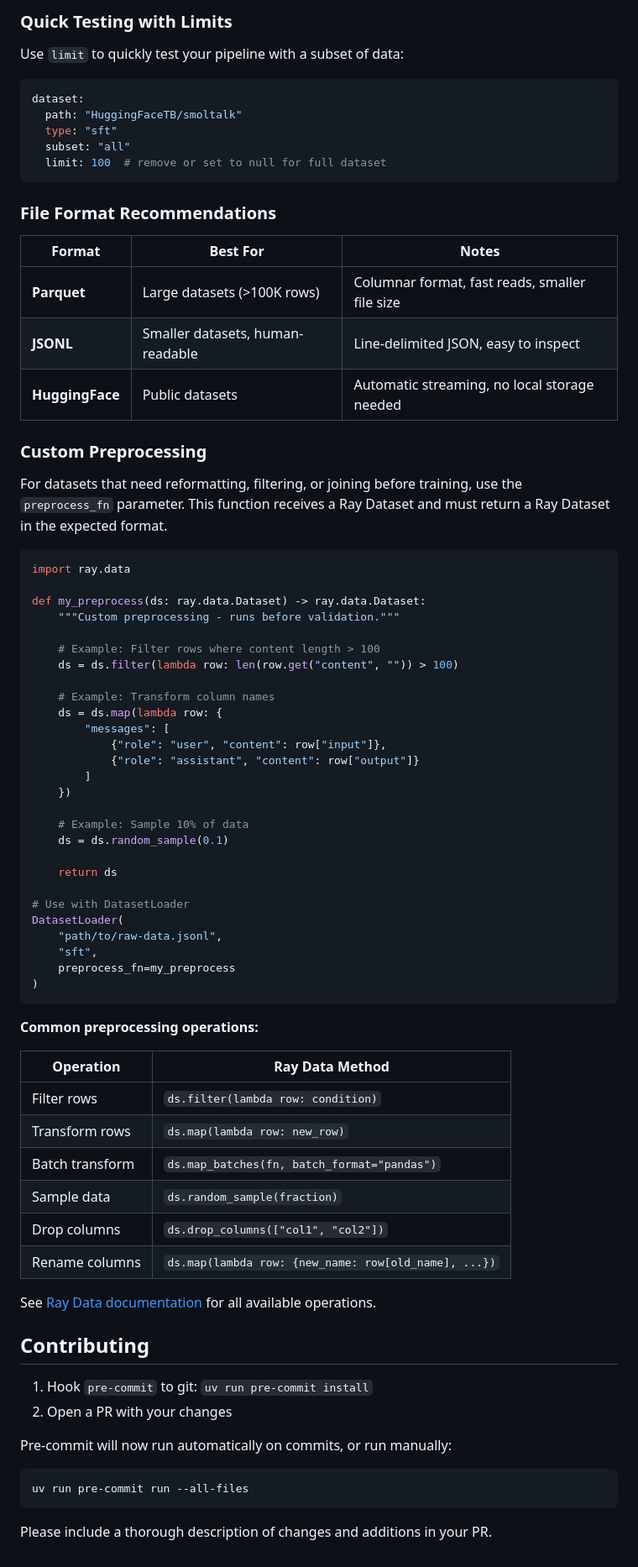
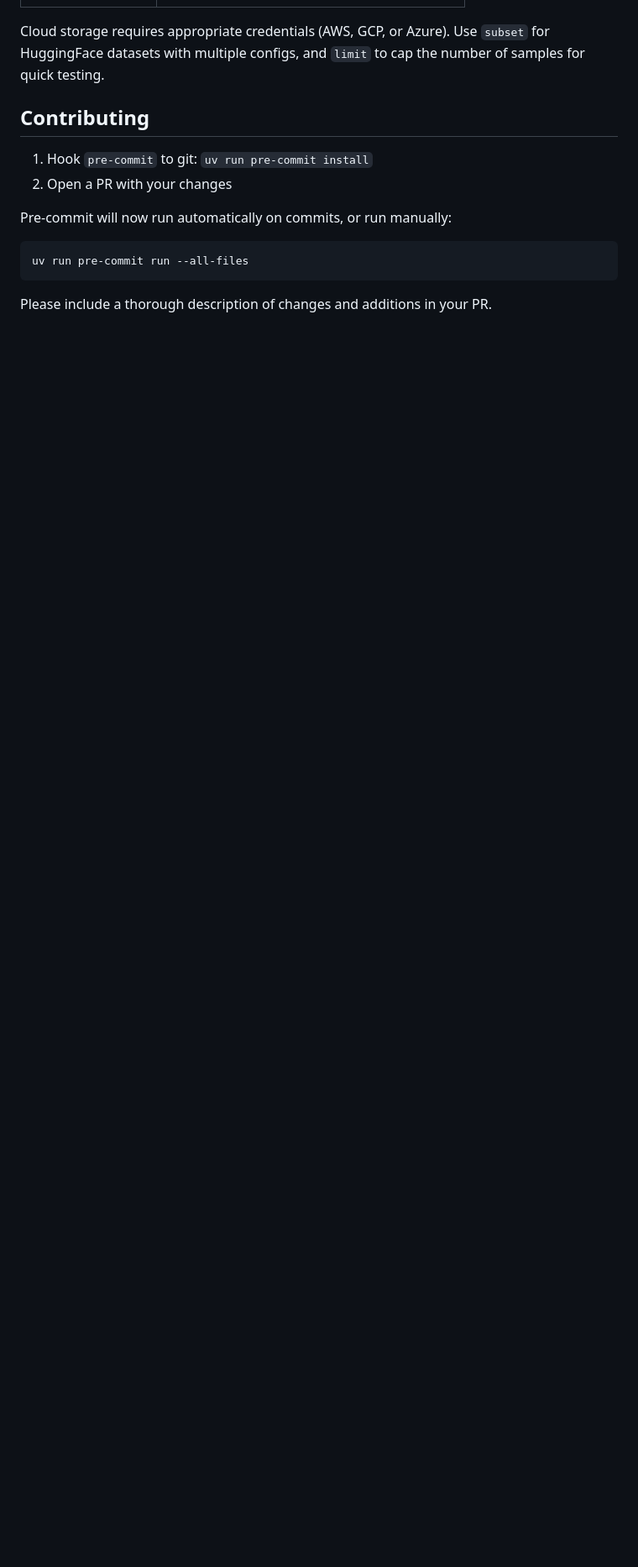
Before and after one commit to Liquid4All/leap-finetune, a Markdown page: README.md, the part around one of its changes. Shown at 84% size. Drawn GitHub-style; blank space fills up the shorter version.

````diff
--- a/README.md
+++ b/README.md
@@ -248,69 +178,4 @@ dataset:
-### Quick Testing with Limits
-
-Use `limit` to quickly test your pipeline with a subset of data:
-
-```yaml
-dataset:
-  path: "HuggingFaceTB/smoltalk"
-  type: "sft"
-  subset: "all"
-  limit: 100  # remove or set to null for full dataset
-```
-
-### File Format Recommendations
-
-| Format          | Best For                         | Notes                                          |
-| --------------- | -------------------------------- | ---------------------------------------------- |
-| **Parquet**     | Large datasets (>100K rows)      | Columnar format, fast reads, smaller file size |
-| **JSONL**       | Smaller datasets, human-readable | Line-delimited JSON, easy to inspect           |
-| **HuggingFace** | Public datasets                  | Automatic streaming, no local storage needed   |
-
-### Custom Preprocessing
-
-For datasets that need reformatting, filtering, or joining before training, use the `preprocess_fn` parameter. This function receives a Ray Dataset and must return a Ray Dataset in the expected format.
-
-```python
-import ray.data
-
-def my_preprocess(ds: ray.data.Dataset) -> ray.data.Dataset:
-    """Custom preprocessing - runs before validation."""
-
-    # Example: Filter rows where content length > 100
-    ds = ds.filter(lambda row: len(row.get("content", "")) > 100)
-
-    # Example: Transform column names
-    ds = ds.map(lambda row: {
-        "messages": [
-            {"role": "user", "content": row["input"]},
-            {"role": "assistant", "content": row["output"]}
-        ]
-    })
-
-    # Example: Sample 10% of data
-    ds = ds.random_sample(0.1)
-
-    return ds
-
-# Use with DatasetLoader
-DatasetLoader(
-    "path/to/raw-data.jsonl",
-    "sft",
-    preprocess_fn=my_preprocess
-)
-```
-
-**Common preprocessing operations:**
-
-| Operation       | Ray Data Method                                      |
-| --------------- | ---------------------------------------------------- |
-| Filter rows     | `ds.filter(lambda row: condition)`                   |
-| Transform rows  | `ds.map(lambda row: new_row)`                        |
-| Batch transform | `ds.map_batches(fn, batch_format="pandas")`          |
-| Sample data     | `ds.random_sample(fraction)`                         |
-| Drop columns    | `ds.drop_columns(["col1", "col2"])`                  |
-| Rename columns  | `ds.map(lambda row: {new_name: row[old_name], ...})` |
-
-See [Ray Data documentation](https://docs.ray.io/en/latest/data/api/dataset.html) for all available operations.
+Cloud storage requires appropriate credentials (AWS, GCP, or Azure). Use `subset` for HuggingFace datasets with multiple configs, and `limit` to cap the number of samples for quick testing.
 
 ## Contributing
 
````
Also changed, not shown: other parts of README.md (+13 -83 lines).
